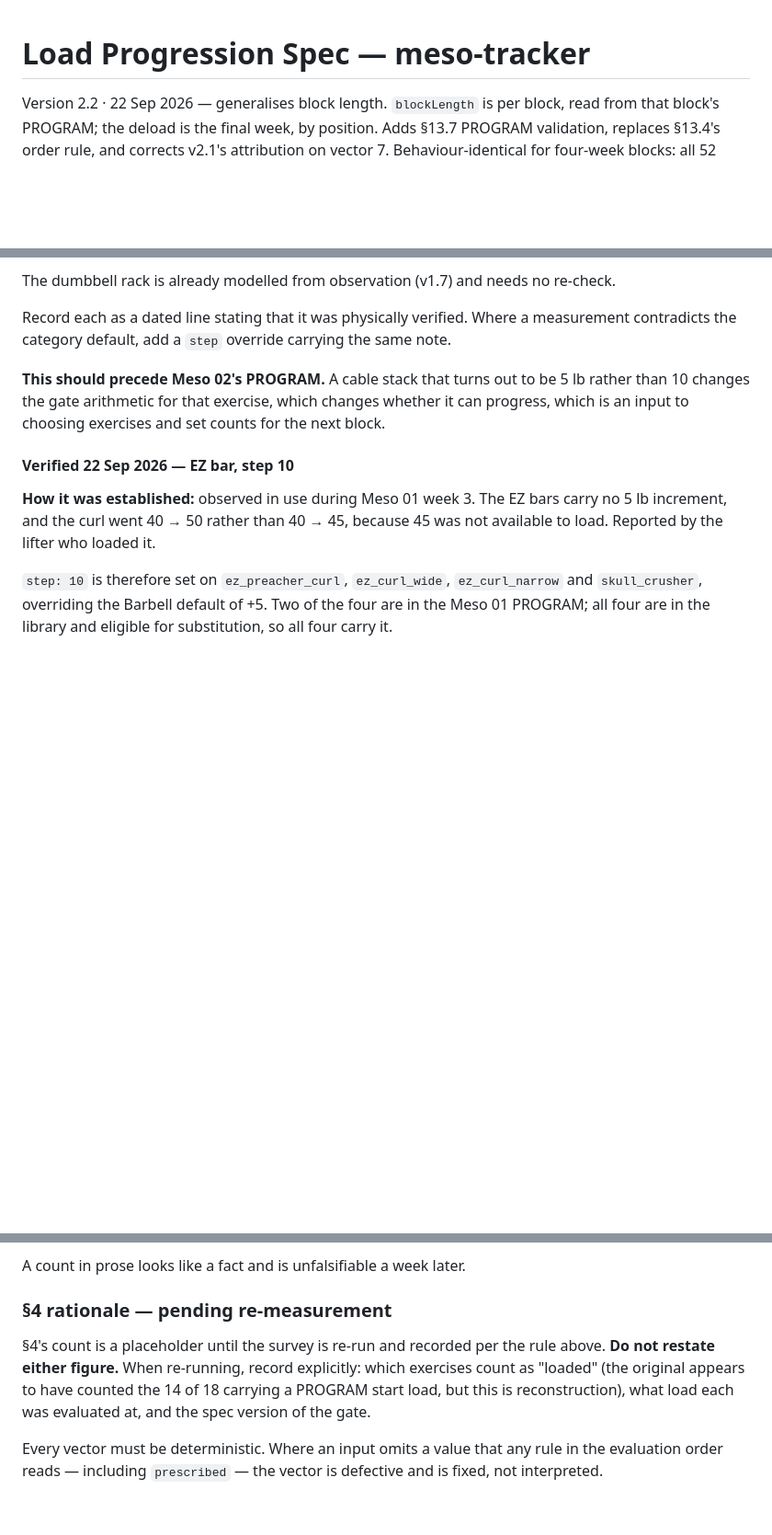
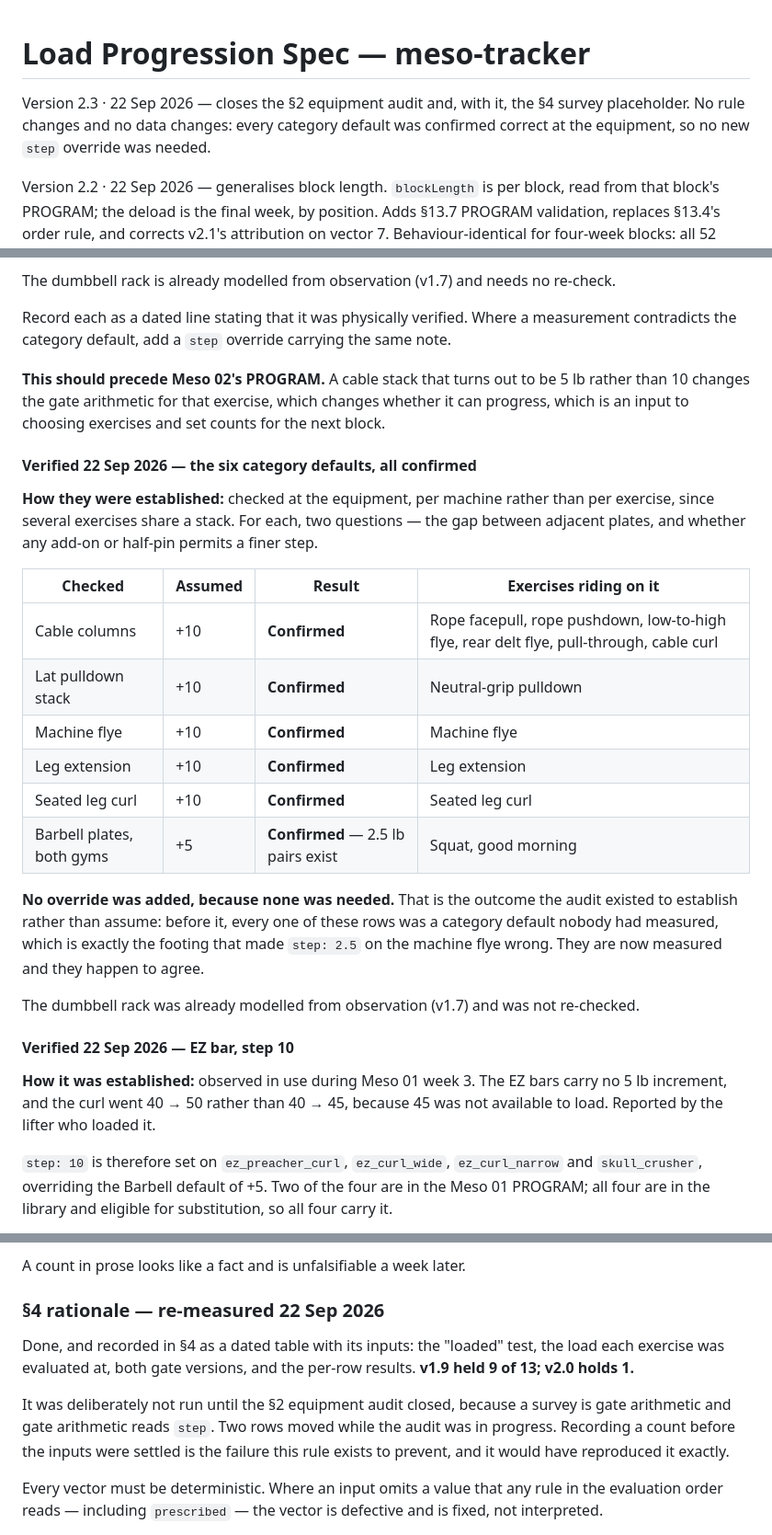
Before and after one commit to mr-alopez/meso-tracker, a Markdown page: load-progression-spec.md, 3 parts joined by grey strips. Shown at 92% size. Drawn GitHub-style; blank space fills up the shorter version.

```diff
--- a/load-progression-spec.md
+++ b/load-progression-spec.md
@@ -1,4 +1,8 @@
 # Load Progression Spec — meso-tracker
+
+Version 2.3 · 22 Sep 2026 — closes the §2 equipment audit and, with it, the §4 survey
+placeholder. No rule changes and no data changes: every category default was confirmed
+correct at the equipment, so no new `step` override was needed.
 
 Version 2.2 · 22 Sep 2026 — generalises block length. `blockLength` is per block, read from
 that block's PROGRAM; the deload is the final week, by position. Adds §13.7 PROGRAM validation,
@@ -244,6 +248,28 @@ contradicts the category default, add a `step` override carrying the same note.
 than 10 changes the gate arithmetic for that exercise, which changes whether it can
 progress, which is an input to choosing exercises and set counts for the next block.
 
+#### Verified 22 Sep 2026 — the six category defaults, all confirmed
+
+**How they were established:** checked at the equipment, per machine rather than per exercise,
+since several exercises share a stack. For each, two questions — the gap between adjacent
+plates, and whether any add-on or half-pin permits a finer step.
+
+| Checked | Assumed | Result | Exercises riding on it |
+|---|---|---|---|
+| Cable columns | +10 | **Confirmed** | Rope facepull, rope pushdown, low-to-high flye, rear delt flye, pull-through, cable curl |
+| Lat pulldown stack | +10 | **Confirmed** | Neutral-grip pulldown |
+| Machine flye | +10 | **Confirmed** | Machine flye |
+| Leg extension | +10 | **Confirmed** | Leg extension |
+| Seated leg curl | +10 | **Confirmed** | Seated leg curl |
+| Barbell plates, both gyms | +5 | **Confirmed** — 2.5 lb pairs exist | Squat, good morning |
+
+**No override was added, because none was needed.** That is the outcome the audit existed to
+establish rather than assume: before it, every one of these rows was a category default nobody
+had measured, which is exactly the footing that made `step: 2.5` on the machine flye wrong.
+They are now measured and they happen to agree.
+
+The dumbbell rack was already modelled from observation (v1.7) and was not re-checked.
+
 #### Verified 22 Sep 2026 — EZ bar, step 10
 
 **How it was established:** observed in use during Meso 01 week 3. The EZ bars carry no 5 lb
@@ -740,13 +803,16 @@ between runs and neither figure can be reconciled after the fact.
 
 A count in prose looks like a fact and is unfalsifiable a week later.
 
-### §4 rationale — pending re-measurement
+### §4 rationale — re-measured 22 Sep 2026
 
-§4's count is a placeholder until the survey is re-run and recorded per the rule above.
-**Do not restate either figure.** When re-running, record explicitly: which exercises count
-as "loaded" (the original appears to have counted the 14 of 18 carrying a PROGRAM start
-load, but this is reconstruction), what load each was evaluated at, and the spec version of
-the gate.
+Done, and recorded in §4 as a dated table with its inputs: the "loaded" test, the load each
+exercise was evaluated at, both gate versions, and the per-row results. **v1.9 held 9 of 13;
+v2.0 holds 1.**
+
+It was deliberately not run until the §2 equipment audit closed, because a survey is gate
+arithmetic and gate arithmetic reads `step`. Two rows moved while the audit was in progress.
+Recording a count before the inputs were settled is the failure this rule exists to prevent,
+and it would have reproduced it exactly.
 
 Every vector must be deterministic. Where an input omits a value that any rule in
 the evaluation order reads — including `prescribed` — the vector is defective and
```
Also changed, not shown: other parts of load-progression-spec.md (+43 -6 lines).
